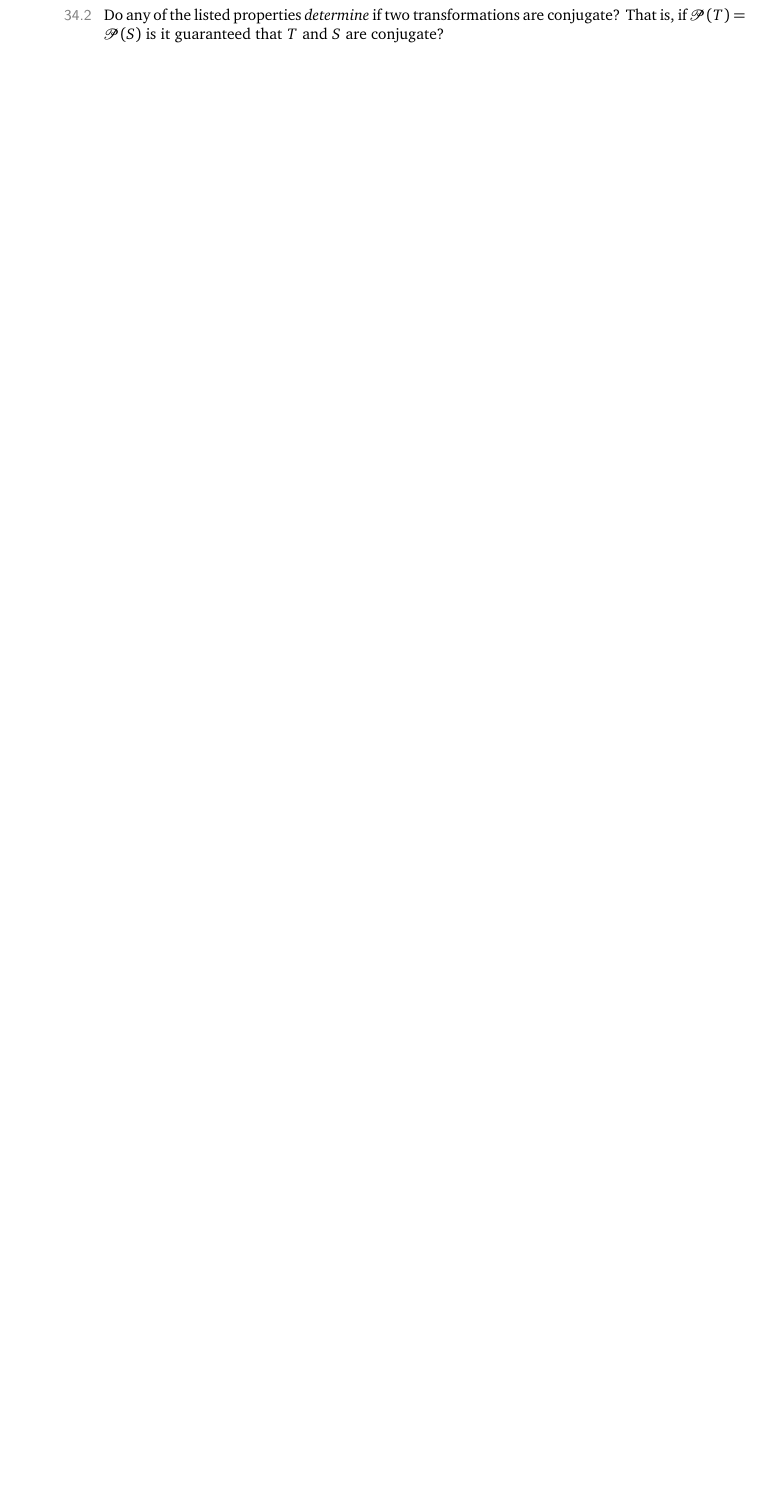
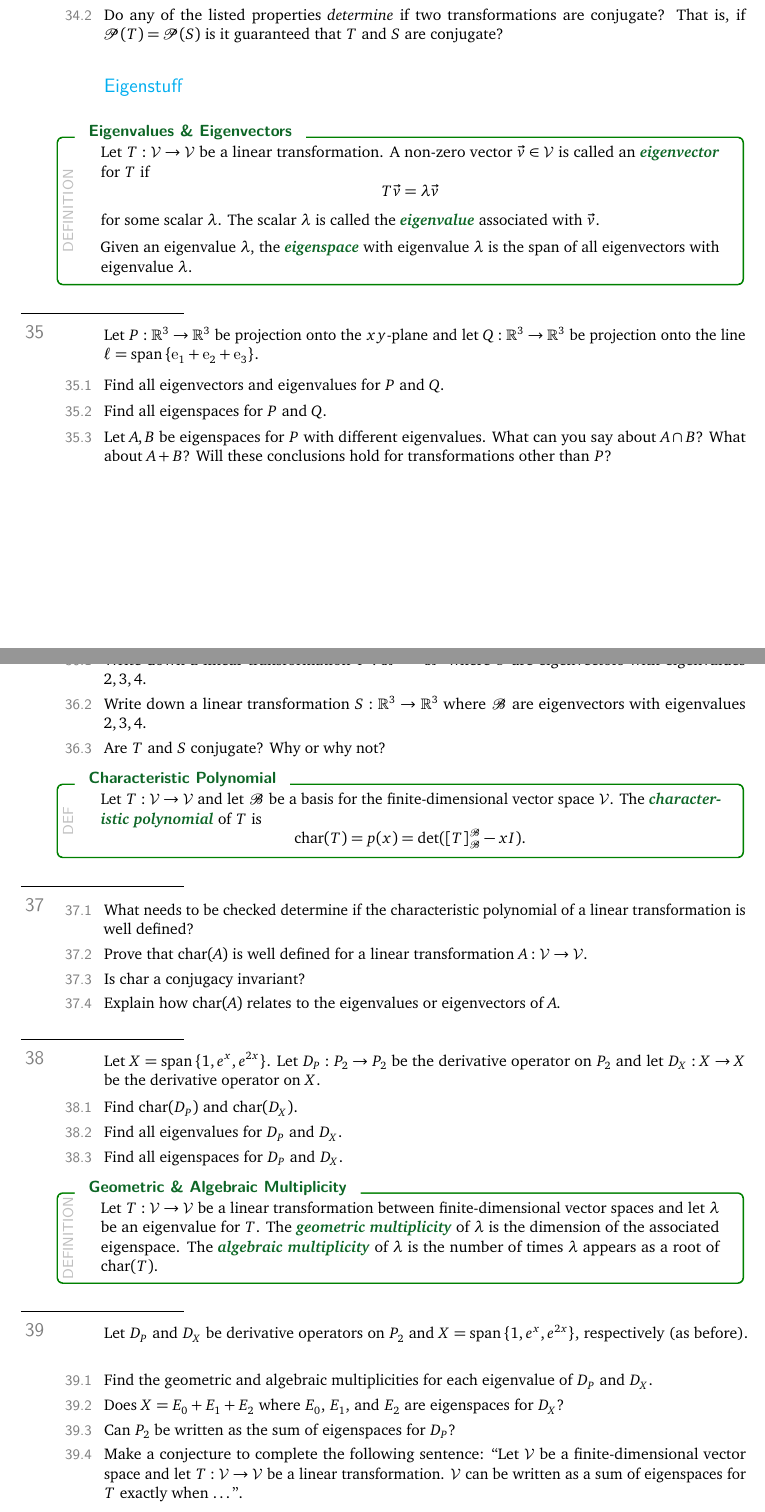
Before and after one commit to siefkenj/IBLLinearAlgebra, a LaTeX thesis (problemsets-mat223-lay/linearalbegra.tex): part of page 50 of 50 before the commit and two parts of pages 50 and 51 of 52 after it, the two joined at a grey line, cut so that both start at the same text, the shorter picture padded with empty space. The pictures show the PDF file problemsets-mat223-lay/linearalbegra.pdf that the author committed with the source.

Commit message:
Added eigenstuff

```diff
--- a/problemsets-mat223-lay/linearalbegra.tex
+++ b/problemsets-mat223-lay/linearalbegra.tex
@@ -3331,3 +3332,99 @@ the ``N'' on the left.
 			are conjugate? That is, if $\mathscr P(T)=\mathscr P(S)$ is it guaranteed
 			that $T$ and $S$ are conjugate?
 	\end{parts}
+
+	\subsection*{Eigenstuff}
+
+	\begin{definition}[Eigenvalues \& Eigenvectors]
+		Let $T:\mathcal V\to\mathcal V$ be a linear transformation. A non-zero
+		vector $\vec v\in\mathcal V$ is called an \emph{eigenvector} for $T$
+		if
+		\[
+			T\vec v=\lambda \vec v
+		\]
+		for some scalar $\lambda$. The scalar $\lambda$ is called the \emph{eigenvalue}
+		associated with $\vec v$.
+
+		Given an eigenvalue $\lambda$, the \emph{eigenspace} with eigenvalue $\lambda$
+		is the span of all eigenvectors with eigenvalue $\lambda$.
+	\end{definition}
+
+	\question
+	Let $P:\R^3\to\R^3$ be projection onto the $xy$-plane and let $Q:\R^3\to\R^3$ be projection
+	onto the line $\ell=\Span\{\xh+\yh+\zh\}$.
+
+	\begin{parts}
+		\item Find all eigenvectors and eigenvalues for $P$ and $Q$.
+		\item Find all eigenspaces for $P$ and $Q$.
+		\item Let $A,B$ be eigenspaces for $P$ with different eigenvalues.
+			What can you say about $A\cap B$? What about $A+B$? Will
+			these conclusions hold for transformations other than $P$?
+	\end{parts}
+
+	\newpage
+	\question
+	Let $\mathscr E=\{\xh,\yh,\zh\}$ and $\mathscr B=\{\mat{1\\2\\0},\yh,\zh\}$.
+	\begin{parts}
+		\item Write down a linear transformation $T:\R^3\to\R^3$ where $\mathscr E$ are eigenvectors
+			with eigenvalues $2,3,4$.
+		\item Write down a linear transformation $S:\R^3\to\R^3$ where $\mathscr B$ are eigenvectors
+			with eigenvalues $2,3,4$.
+		\item Are $T$ and $S$ conjugate? Why or why not?
+	\end{parts}
+
+	\begin{definition}[Characteristic Polynomial]
+		Let $T:\mathcal V\to\mathcal V$ and let $\mathscr B$ be a basis for
+		the finite-dimensional vector space $\mathcal V$. The \emph{characteristic
+		polynomial} of $T$ is
+		\[
+			\Char(T) = p(x) =\det([T]_{\mathscr B}^{\mathscr B} - xI).
+		\]
+	\end{definition}
+
+	\question
+	\begin{parts}
+		\item What needs to be checked determine if the characteristic polynomial
+			of a linear transformation is well defined?
+		\item Prove that $\Char(A)$ is well defined for a linear transformation $A:\mathcal V\to\mathcal V$.
+		\item Is $\Char$ a conjugacy invariant?
+		\item Explain how $\Char(A)$ relates to the eigenvalues or eigenvectors of $A$.
+	\end{parts}
+
+	\question
+	Let $X=\Span\{1,e^x,e^{2x}\}$.
+	Let $D_P:P_2\to P_2$ be the derivative operator on $P_2$ and let $D_X:X\to X$ be the derivative
+	operator on $X$.
+	\begin{parts}
+		\item Find $\Char(D_P)$ and $\Char(D_X)$.
+		\item Find all eigenvalues for $D_P$ and $D_X$.
+		\item Find all eigenspaces for $D_P$ and $D_X$.
+	\end{parts}
+
+	\begin{definition}[Geometric \& Algebraic Multiplicity]
+		Let $T:\mathcal V\to\mathcal V$ be a linear transformation
+		between finite-dimensional vector spaces and let $\lambda$
+		be an eigenvalue for $T$. The \emph{geometric multiplicity} of $\lambda$ is
+		the dimension of the associated eigenspace. The \emph{algebraic multiplicity} of
+		$\lambda$ is the number of times $\lambda$ appears as a root of $\Char(T)$.
+	\end{definition}
+
+	\question
+	Let $D_P$ and $D_X$ be derivative operators on $P_2$ and $X=\Span\{1,e^x,e^{2x}\}$, respectively (as before).
+	\begin{parts}
+		\item Find the geometric and algebraic multiplicities for each eigenvalue of $D_P$ and $D_X$.
+		\item Does $X=E_0+E_1+E_2$ where $E_0$, $E_1$, and $E_2$ are eigenspaces for $D_X$?
+		\item Can $P_2$ be written as the sum of eigenspaces for $D_P$?
+		\item Make a conjecture to complete the following sentence:
+			``Let $\mathcal V$ be a finite-dimensional vector space and let $T:\mathcal V\to\mathcal V$
+			be a linear transformation. $\mathcal V$
+			can be written as a sum of eigenspaces for $T$ exactly when \ldots''.
+	\end{parts}
+
+	\question
+	Let $T:\mathcal V\to\mathcal V$ be a linear transformation with eigenspaces
+	\[
+		E_1=\Span\{\vec a,\vec b\}\qquad E_3=\Span\{\vec c,\vec d\}\qquad E_{-5}=\Span\{\vec e\}
+	\]
+	with eigenvalues $1,3$, and $-5$, respectively. Further, suppose $\mathcal V=E_1+E_3+E_{-3}$.
+	\begin{parts}
+		\item Compute $T(\vec a+2\vec d)$.
@@ -3333,0 +3435,3 @@ the ``N'' on the left.
+	\end{parts}
+
+	\newpage
```
Also changed, not shown: problemsets-mat223-lay/linearalbegra.pdf, problemsets-mat223-lay/linearalbegra.tex (26 more changed lines).
